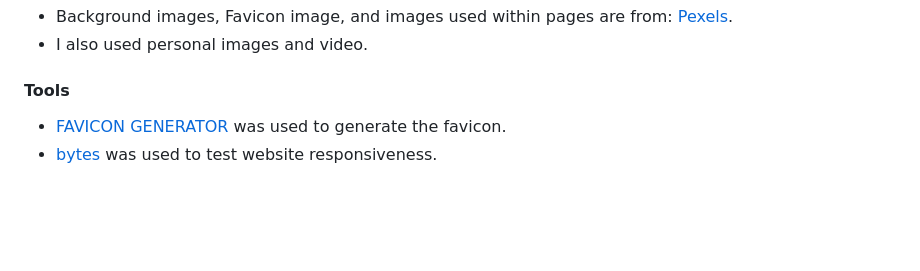
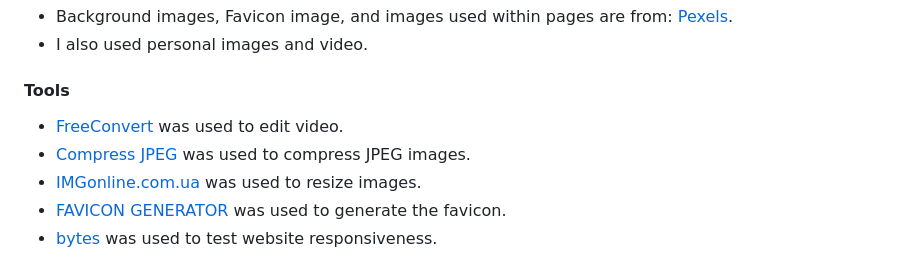
Before and after one commit to Eyongtarh/Carweld, a Markdown page: README.md, the part around the change. Rendered like a GitHub page; blank space fills up the shorter version.

Commit message:
add content to readme tools section

```diff
--- a/README.md
+++ b/README.md
@@ -234,6 +234,9 @@ I used font awesome and Google fonts.
 
 
 #### Tools
+ - [FreeConvert](https://www.freeconvert.com/video-compressor) was used to edit video.
+ - [Compress JPEG](https://compressjpeg.com/) was used to compress JPEG images.
+ - [IMGonline.com.ua](https://www.imgonline.com.ua/eng/resize-image.php) was used to resize images.
  - [FAVICON GENERATOR](https://favicon.io/) was used to generate the favicon.
  - [bytes](https://ui.dev/amiresponsive?url=https://eyongtarh.github.io/Eyongtarh-Tennis-Club/" ) was used to test website
    responsiveness.
```
